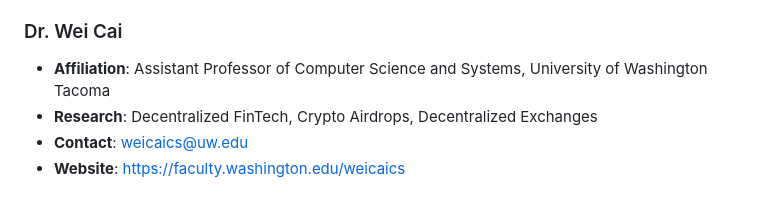
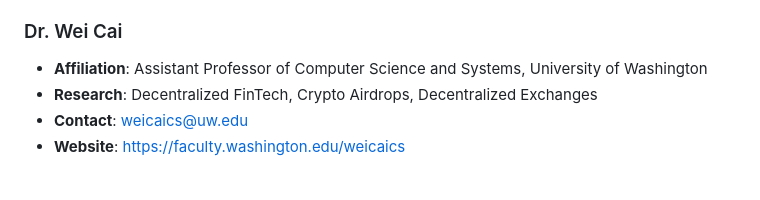
Before and after one commit to AI-R2D2/AI-R2D2.github.io, a Markdown page: README.md, the part around the change. Drawn GitHub-style.

Commit message:
Updated Wei's affliation

```diff
--- a/README.md
+++ b/README.md
@@ -81,7 +81,7 @@ A responsive and attractive website for the **AI for Resilient & Responsible DeF
 - **Website**: https://www.stevens.edu/profile/zfeinste
 
 ### Dr. Wei Cai
-- **Affiliation**: Assistant Professor of Computer Science and Systems, University of Washington Tacoma
+- **Affiliation**: Assistant Professor of Computer Science and Systems, University of Washington
 - **Research**: Decentralized FinTech, Crypto Airdrops, Decentralized Exchanges
 - **Contact**: weicaics@uw.edu
 - **Website**: https://faculty.washington.edu/weicaics
```
